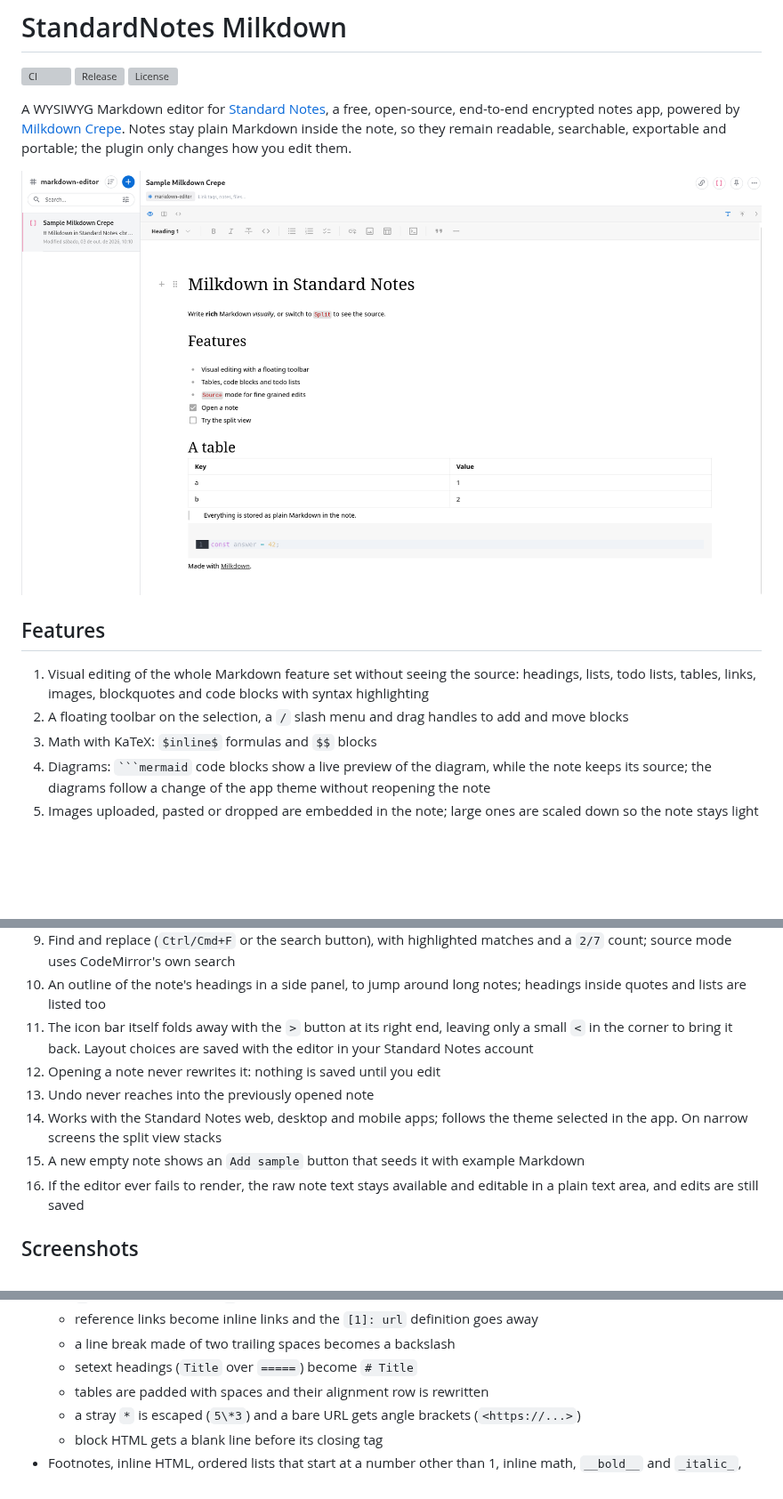
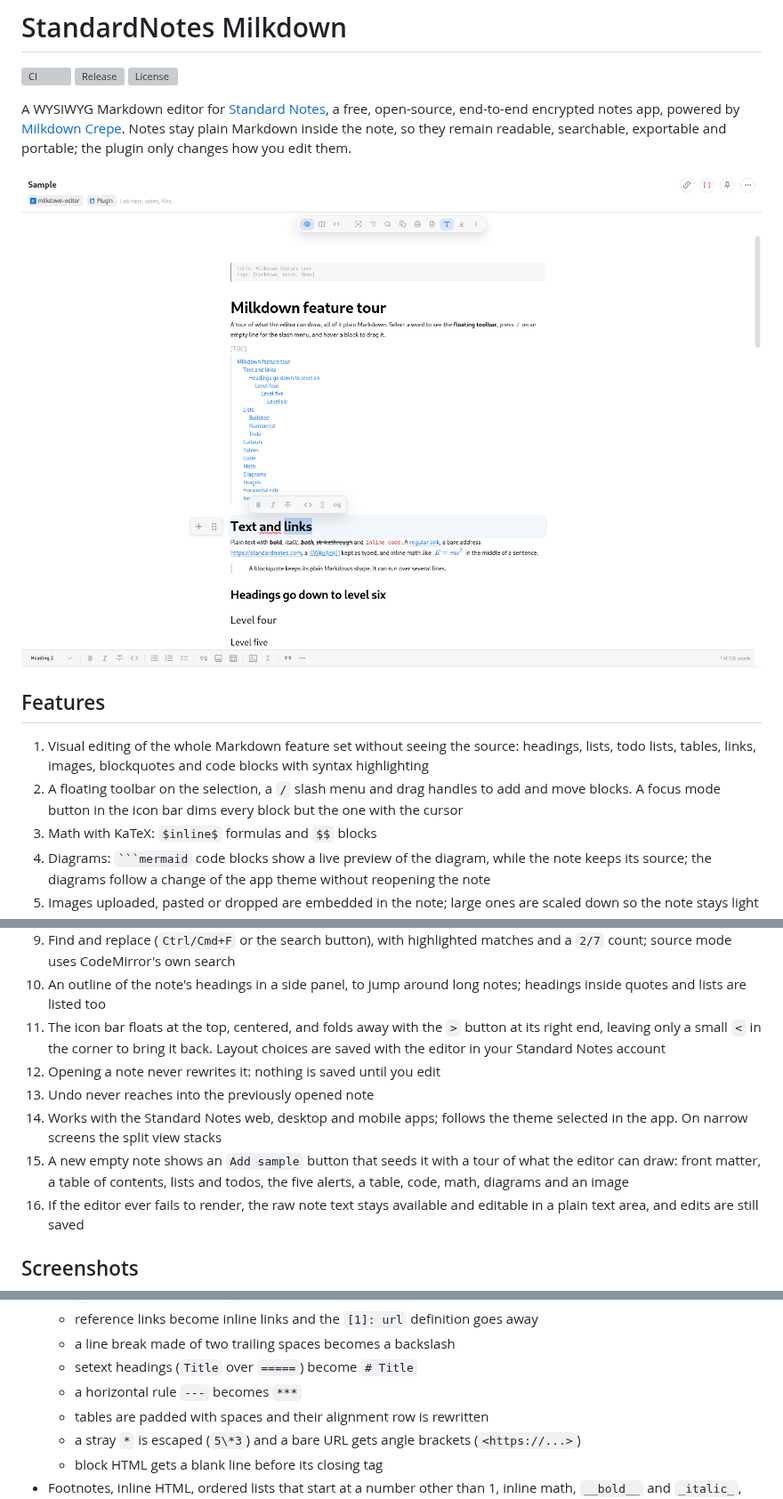
Before and after one commit to Esl1h/StandardNotes-Milkdown, a Markdown page: README.md, 3 parts joined by grey strips. Shown at 89% size. GitHub-like rendering; pictures changed too: .github/screenshots/milkdown-app.png; blank space fills up the shorter version; grey boxes are pictures that could not be loaded.

`````diff
--- a/README.md
+++ b/README.md
@@ -18,7 +18,8 @@ plugin only changes how you edit them.
    source: headings, lists, todo lists, tables, links, images, blockquotes
    and code blocks with syntax highlighting
 2. A floating toolbar on the selection, a `/` slash menu and drag handles
-   to add and move blocks
+   to add and move blocks. A focus mode button in the icon bar dims every
+   block but the one with the cursor
 3. Math with KaTeX: `$inline$` formulas and `$$` blocks
 4. Diagrams: ```` ```mermaid ```` code blocks show a live preview of the diagram, while the note keeps its source; the diagrams follow a change of the app theme without reopening the note
 5. Images uploaded, pasted or dropped are embedded in the note; large ones
@@ -32,15 +33,17 @@ plugin only changes how you edit them.
 9. Find and replace (`Ctrl/Cmd+F` or the search button), with highlighted
    matches and a `2/7` count; source mode uses CodeMirror's own search
 10. An outline of the note's headings in a side panel, to jump around long notes; headings inside quotes and lists are listed too
-11. The icon bar itself folds away with the `>` button at its right end,
-    leaving only a small `<` in the corner to bring it back. Layout choices
+11. The icon bar floats at the top, centered, and folds away with the `>`
+    button at its right end, leaving only a small `<` in the corner to
+    bring it back. Layout choices
     are saved with the editor in your Standard Notes account
 12. Opening a note never rewrites it: nothing is saved until you edit
 13. Undo never reaches into the previously opened note
 14. Works with the Standard Notes web, desktop and mobile apps; follows
     the theme selected in the app. On narrow screens the split view stacks
-15. A new empty note shows an `Add sample` button that seeds it with
-    example Markdown
+15. A new empty note shows an `Add sample` button that seeds it with a tour
+    of what the editor can draw: front matter, a table of contents, lists
+    and todos, the five alerts, a table, code, math, diagrams and an image
 16. If the editor ever fails to render, the raw note text stays available
     and editable in a plain text area, and edits are still saved
 
@@ -107,6 +118,7 @@ graph LR
   - reference links become inline links and the `[1]: url` definition goes away
   - a line break made of two trailing spaces becomes a backslash
   - setext headings (`Title` over `=====`) become `# Title`
+  - a horizontal rule `---` becomes `***`
   - tables are padded with spaces and their alignment row is rewritten
   - a stray `*` is escaped (`5\*3`) and a bare URL gets angle brackets (`<https://...>`)
   - block HTML gets a blank line before its closing tag
`````
Also changed, not shown: other parts of README.md (+11 -3 lines), .github/screenshots/milkdown-math-diagrams.png (added), .github/screenshots/milkdown-slash-menu.png, .github/screenshots/milkdown-split.png (added).
